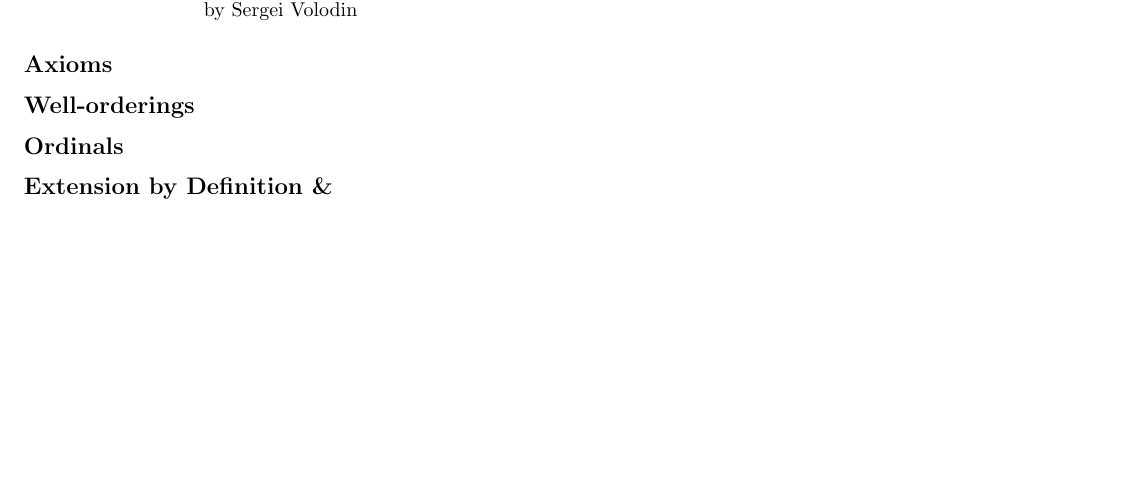
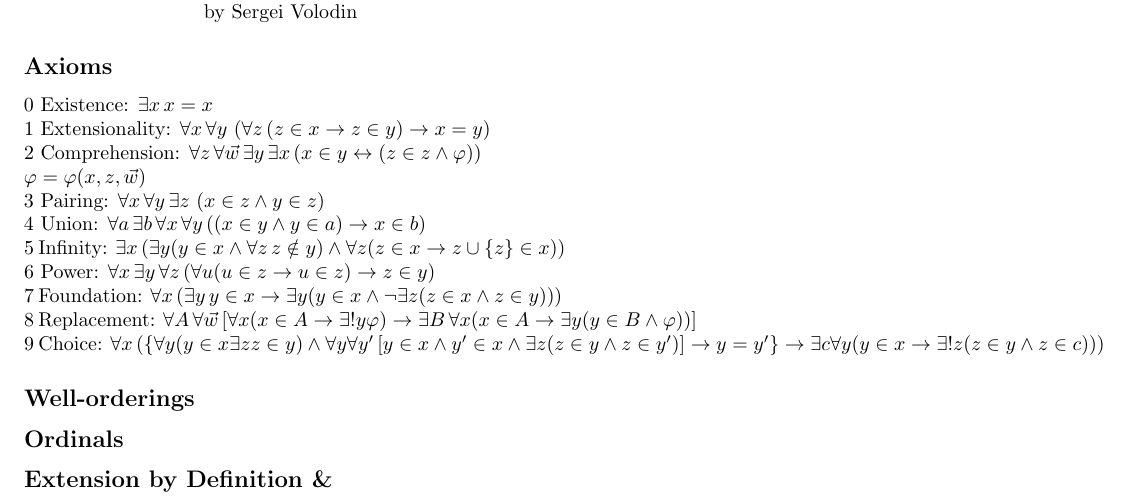
Before and after one commit to sergeivolodin/SetTheoryCheatSheet, a LaTeX document (main.tex): part of the page, cut so that both start at the same text, the shorter picture padded with empty space. Compiled offline with pdfLaTeX.

Commit message:
Add axioms

```diff
--- a/main.tex
+++ b/main.tex
@@ -9,6 +9,17 @@
 	by Sergei Volodin
 \end{center}
 \subsection*{Axioms}
+0 Existence: $\exists x\, x=x$\\
+1 Extensionality: $\forall x\,\forall y\,\left(\forall z \left(z\in x\to z\in y\right)\to x=y \right)$\\
+2 Comprehension: $\forall z\,\forall \vec{w}\,\exists y\,\exists x\left(x\in y\leftrightarrow \left(z\in z \wedge\varphi\right)\right)$\\
+$\varphi=\varphi(x,z,\vec{w})$\\
+3 Pairing: $\forall x\,\forall y\,\exists z\,\left(x\in z\wedge y\in z\right)$\\
+4 Union: $\forall a\,\exists b\,\forall x\,\forall y\left((x\in y\wedge y\in a)\to x\in b\right)$\\
+5 Infinity: $\exists x\left(\exists y(y\in x\wedge\forall z\,z\notin y)\wedge \forall z(z\in x\to z\cup \{z\}\in x)\right)$\\
+6 Power: $\forall x\,\exists y\,\forall z\left(\forall u(u\in z\to u\in z)\to z\in y\right)$\\
+7 Foundation: $\forall x\left(\exists y\,y\in x\to\exists y(y\in x\wedge \neg \exists z(z\in x\wedge z\in y))\right)$\\
+8 Replacement: $\forall A\,\forall\vec{w}\left[\forall x(x\in A\to\exists !y\varphi)\to\exists B\,\forall x(x\in A\to \exists y(y\in B\wedge \varphi))\right]$\\
+9 Choice: $\forall x\left(\left\{\forall y(y\in x\exists z z\in y)\wedge \forall y\forall y'\left[y\in x\wedge y'\in x\wedge \exists z (z\in y\wedge z\in y')\right]\to y=y'\right\}\to\exists c\forall y(y\in x\to\exists !z(z\in y\wedge z\in c))\right)$
 \subsection*{Well-orderings}
 \subsection*{Ordinals}
 \subsection*{Extension by Definition \&\\ Conservative Extension}
```
